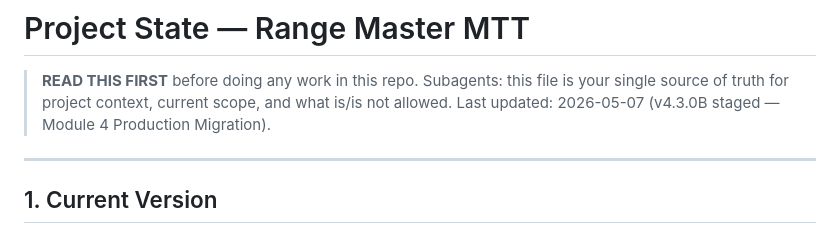
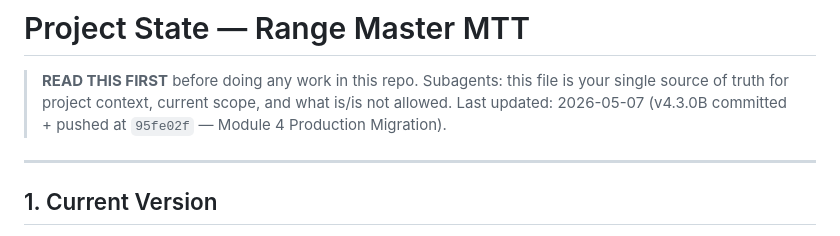
Before and after one commit to sasinpracha-B13/range-master-mtt, a Markdown page: PROJECT_STATE.md, the part around one of its changes. Drawn GitHub-style.

```diff
--- a/PROJECT_STATE.md
+++ b/PROJECT_STATE.md
@@ -2,7 +2,7 @@
 
 > **READ THIS FIRST** before doing any work in this repo.
 > Subagents: this file is your single source of truth for project context, current scope, and what is/is not allowed.
-> Last updated: 2026-05-07 (v4.3.0B staged — Module 4 Production Migration).
+> Last updated: 2026-05-07 (v4.3.0B committed + pushed at `95fe02f` — Module 4 Production Migration).
 
 ---
 
```
Also changed, not shown: other parts of PROJECT_STATE.md (+2 -2 lines), TASK_BOARD.md (+2 -2 lines).
